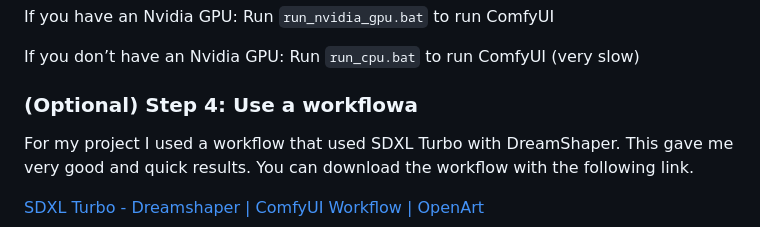
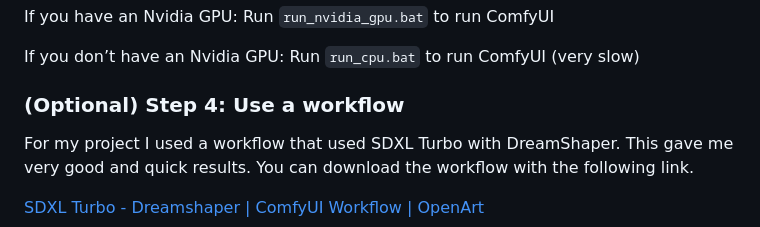
Before and after one commit to OrnelisNiels/ResearchProject, a Markdown page: README.md, the part around the change. GitHub-like rendering.

```diff
--- a/README.md
+++ b/README.md
@@ -30,7 +30,7 @@ If you have an Nvidia GPU: Run `run_nvidia_gpu.bat` to run ComfyUI
 
 If you don’t have an Nvidia GPU: Run `run_cpu.bat` to run ComfyUI (very slow)
 
-### (Optional) Step 4: Use a workflowa
+### (Optional) Step 4: Use a workflow
 
 For my project I used a workflow that used SDXL Turbo with DreamShaper. This gave me very good and quick results. You can download the workflow with the following link.
 
```
